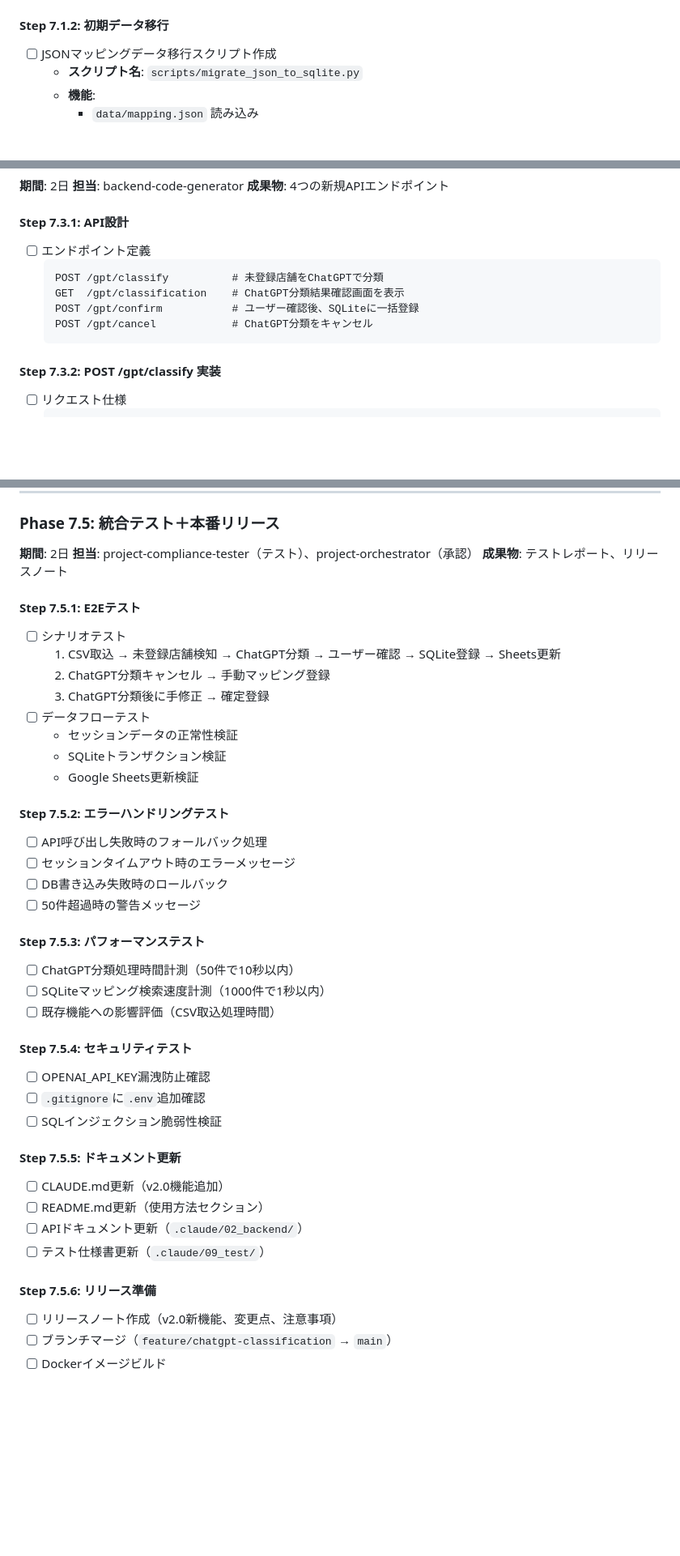
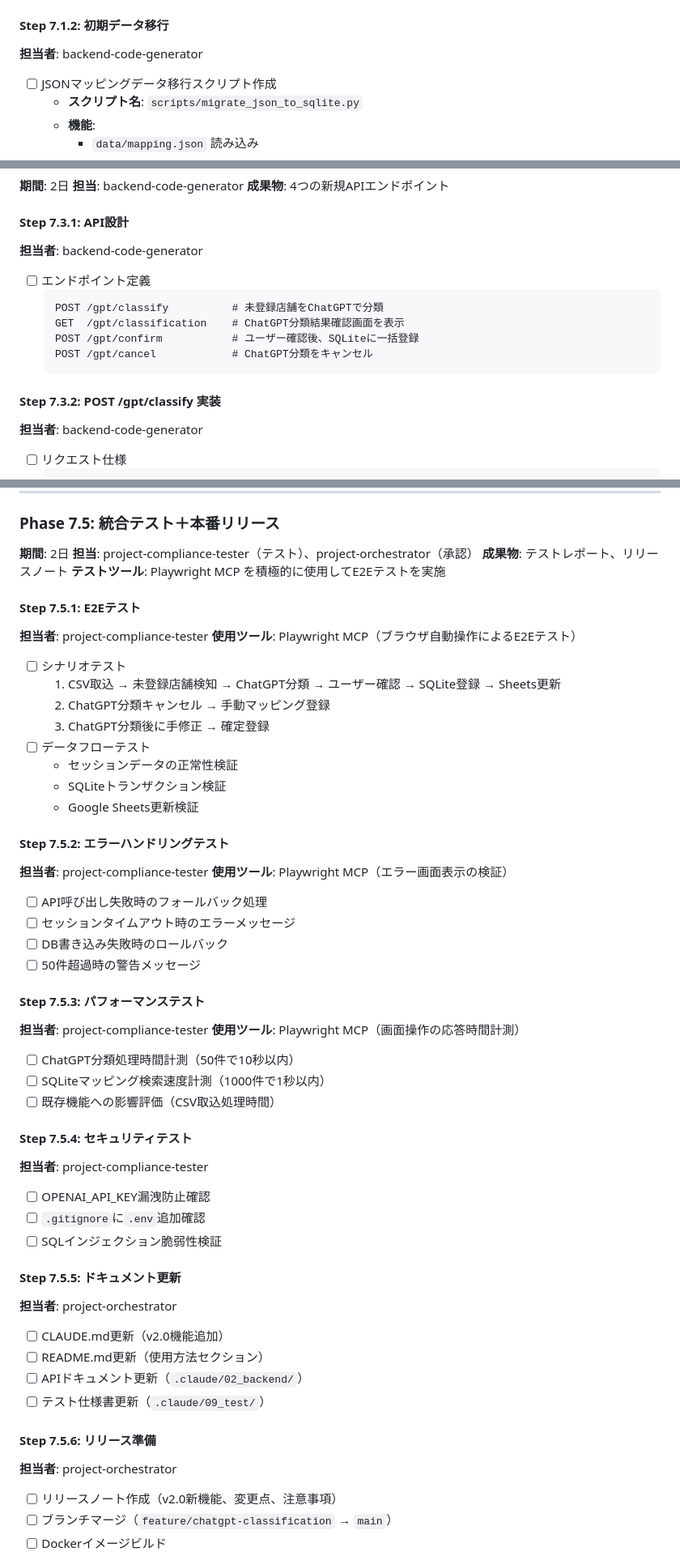
Before and after one commit to mamemaru00/Crdit_detail, a Markdown page: .claude/00_project/08_dev_step.md, 3 parts joined by grey strips. Shown at 81% size. Rendered like a GitHub page; blank space fills up the shorter version.

````diff
--- a/.claude/00_project/08_dev_step.md
+++ b/.claude/00_project/08_dev_step.md
@@ -1566,6 +1574,7 @@ a8d5528 fix: session.sid AttributeError修正（独自server_session_id実装）
     - `4`: キーワード（ChatGPT自動分類）
 
 #### Step 7.1.2: 初期データ移行
+**担当者**: backend-code-generator
 - [ ] JSONマッピングデータ移行スクリプト作成
   - **スクリプト名**: `scripts/migrate_json_to_sqlite.py`
   - **機能**:
@@ -1750,6 +1764,7 @@ a8d5528 fix: session.sid AttributeError修正（独自server_session_id実装）
 **成果物**: 4つの新規APIエンドポイント
 
 #### Step 7.3.1: API設計
+**担当者**: backend-code-generator
 - [ ] エンドポイント定義
   ```
   POST /gpt/classify          # 未登録店舗をChatGPTで分類
@@ -1759,6 +1774,7 @@ a8d5528 fix: session.sid AttributeError修正（独自server_session_id実装）
   ```
 
 #### Step 7.3.2: POST /gpt/classify 実装
+**担当者**: backend-code-generator
 - [ ] リクエスト仕様
   ```python
   # セッションから未登録店舗リストを取得
@@ -2052,8 +2075,11 @@ a8d5528 fix: session.sid AttributeError修正（独自server_session_id実装）
 **期間**: 2日
 **担当**: project-compliance-tester（テスト）、project-orchestrator（承認）
 **成果物**: テストレポート、リリースノート
+**テストツール**: Playwright MCP を積極的に使用してE2Eテストを実施
 
 #### Step 7.5.1: E2Eテスト
+**担当者**: project-compliance-tester
+**使用ツール**: Playwright MCP（ブラウザ自動操作によるE2Eテスト）
 - [ ] シナリオテスト
   1. CSV取込 → 未登録店舗検知 → ChatGPT分類 → ユーザー確認 → SQLite登録 → Sheets更新
   2. ChatGPT分類キャンセル → 手動マッピング登録
@@ -2064,28 +2090,35 @@ a8d5528 fix: session.sid AttributeError修正（独自server_session_id実装）
   - Google Sheets更新検証
 
 #### Step 7.5.2: エラーハンドリングテスト
+**担当者**: project-compliance-tester
+**使用ツール**: Playwright MCP（エラー画面表示の検証）
 - [ ] API呼び出し失敗時のフォールバック処理
 - [ ] セッションタイムアウト時のエラーメッセージ
 - [ ] DB書き込み失敗時のロールバック
 - [ ] 50件超過時の警告メッセージ
 
 #### Step 7.5.3: パフォーマンステスト
+**担当者**: project-compliance-tester
+**使用ツール**: Playwright MCP（画面操作の応答時間計測）
 - [ ] ChatGPT分類処理時間計測（50件で10秒以内）
 - [ ] SQLiteマッピング検索速度計測（1000件で1秒以内）
 - [ ] 既存機能への影響評価（CSV取込処理時間）
 
 #### Step 7.5.4: セキュリティテスト
+**担当者**: project-compliance-tester
 - [ ] OPENAI_API_KEY漏洩防止確認
 - [ ] `.gitignore`に`.env`追加確認
 - [ ] SQLインジェクション脆弱性検証
 
 #### Step 7.5.5: ドキュメント更新
+**担当者**: project-orchestrator
 - [ ] CLAUDE.md更新（v2.0機能追加）
 - [ ] README.md更新（使用方法セクション）
 - [ ] APIドキュメント更新（`.claude/02_backend/`）
 - [ ] テスト仕様書更新（`.claude/09_test/`）
 
 #### Step 7.5.6: リリース準備
+**担当者**: project-orchestrator
 - [ ] リリースノート作成（v2.0新機能、変更点、注意事項）
 - [ ] ブランチマージ（`feature/chatgpt-classification` → `main`）
 - [ ] Dockerイメージビルド
````
Also changed, not shown: other parts of .claude/00_project/08_dev_step.md (+20 -0 lines).
